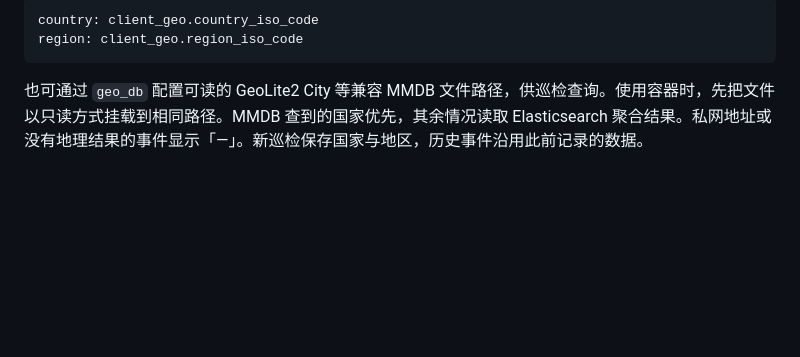
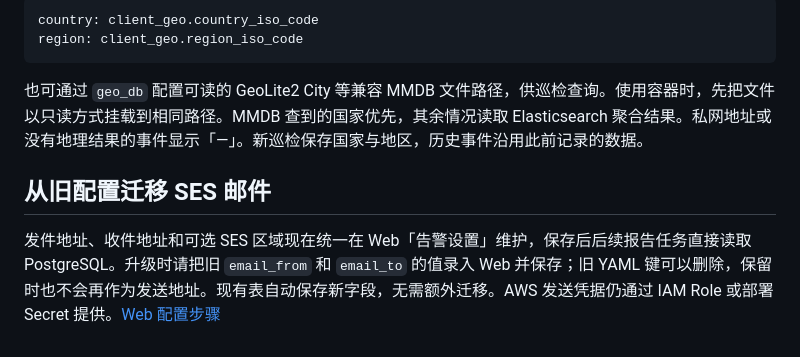
Before and after one commit to shupian235/sre-aiobs, a Markdown page: docs/update-and-configuration.md, the part around the change. Drawn GitHub-style; blank space fills up the shorter version.

Commit message:
将巡检邮件配置迁移到 Web 告警设置
在页面保存 SES 发件地址、收件地址和可选区域，由 PostgreSQL 提供后续小时报告和日报的投递目标。保留 AWS 权限在部署环境，旧 YAML 邮件地址仅兼容读取配置结构，不参与投递。

增加地址与区域校验、管理密码授权测试和迁移说明，更新告警设置预览。Go 版本与官方最新稳定版 1.27.4 一致。

````diff
--- a/docs/update-and-configuration.md
+++ b/docs/update-and-configuration.md
@@ -53,3 +53,7 @@ region: client_geo.region_iso_code
 ```
 
 也可通过 `geo_db` 配置可读的 GeoLite2 City 等兼容 MMDB 文件路径，供巡检查询。使用容器时，先把文件以只读方式挂载到相同路径。MMDB 查到的国家优先，其余情况读取 Elasticsearch 聚合结果。私网地址或没有地理结果的事件显示「—」。新巡检保存国家与地区，历史事件沿用此前记录的数据。
+
+## 从旧配置迁移 SES 邮件
+
+发件地址、收件地址和可选 SES 区域现在统一在 Web「告警设置」维护，保存后后续报告任务直接读取 PostgreSQL。升级时请把旧 `email_from` 和 `email_to` 的值录入 Web 并保存；旧 YAML 键可以删除，保留时也不会再作为发送地址。现有表自动保存新字段，无需额外迁移。AWS 发送凭据仍通过 IAM Role 或部署 Secret 提供。[Web 配置步骤](web-operations.md#报警与通知)
````
Also changed, not shown: docs/deployment.md (+2 -2 lines), docs/web-operations.md (+3 -3 lines), docs/preview/images/web-alert-settings.png, 14 other files.
